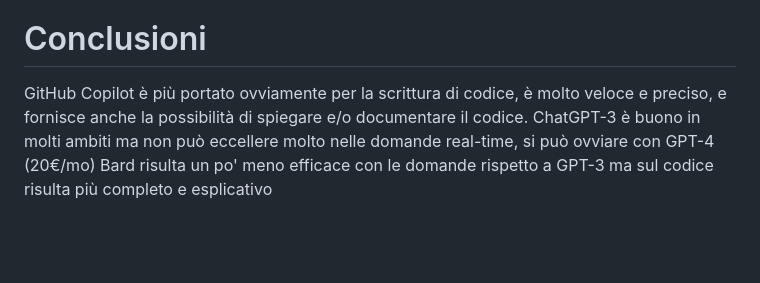
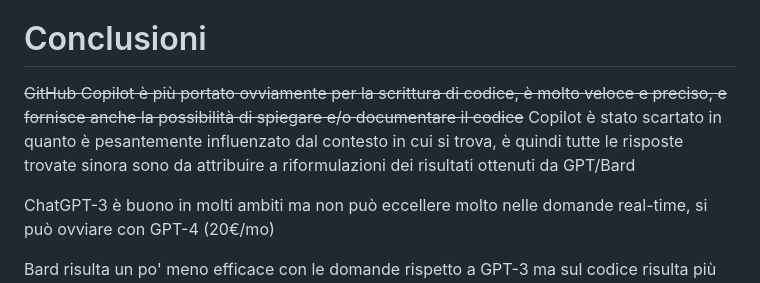
Before and after one commit to NS-unina/VulnEnvLLM, a Markdown page: docs/performance_chatgpt.md, the part around the change. Rendered like a GitHub page; blank space fills up the shorter version.

Commit message:
Added reason to remove Copilot evaluation

```diff
--- a/docs/performance_chatgpt.md
+++ b/docs/performance_chatgpt.md
@@ -18,6 +18,8 @@
 - GitHub Copilot nuovamente risponde identico a Bard nella domanda "Realize a Dockerfile containing Cybrotech CyBroHttpServer 1.0.3", soltanto che Bard ne ha spiegato i passaggi
 
 # Conclusioni
-GitHub Copilot è più portato ovviamente per la scrittura di codice, è molto veloce e preciso, e fornisce anche la possibilità di spiegare e/o documentare il codice.
+~~GitHub Copilot è più portato ovviamente per la scrittura di codice, è molto veloce e preciso, e fornisce anche la possibilità di spiegare e/o documentare il codice~~ Copilot è stato scartato in quanto è pesantemente influenzato dal contesto in cui si trova, è quindi tutte le risposte trovate sinora sono da attribuire a riformulazioni dei risultati ottenuti da GPT/Bard
+
 ChatGPT-3 è buono in molti ambiti ma non può eccellere molto nelle domande real-time, si può ovviare con GPT-4 (20€/mo)
+
 Bard risulta un po' meno efficace con le domande rispetto a GPT-3 ma sul codice risulta più completo e esplicativo
```
